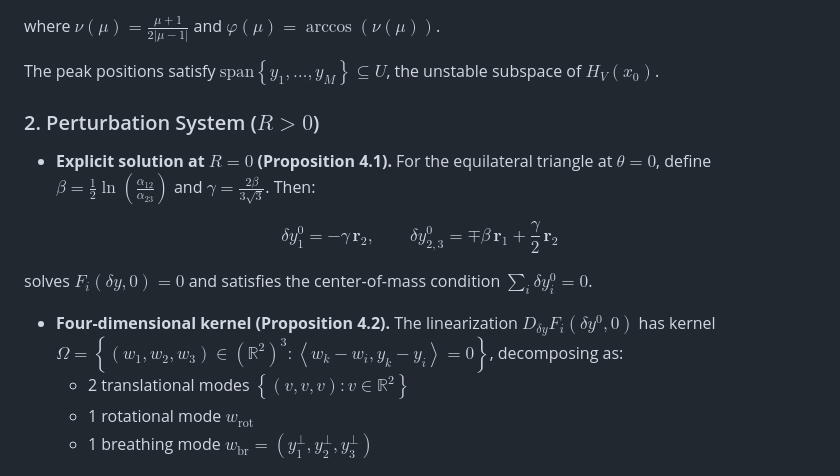
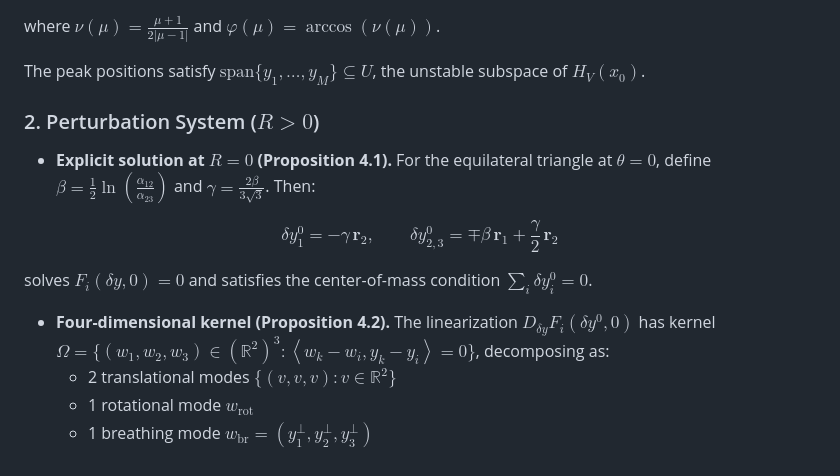
Before and after one commit to ethank5149/nls-research, a Markdown page: README.md, the part around the change. Drawn GitHub-style.

Commit message:
docs(readme): use \lbrace and \rbrace for set braces in math

```diff
--- a/README.md
+++ b/README.md
@@ -61,7 +61,7 @@ where $H_V\left(x_0\right)$ is the Hessian of $V$ at the critical point $x_0$, $
 
 where $\nu\left(\mu\right) = \frac{\mu+1}{2\left|\mu-1\right|}$ and $\varphi\left(\mu\right) = \arccos\left(\nu\left(\mu\right)\right)$.
 
-The peak positions satisfy $\text{span}\left\{y_1, \ldots, y_M\right\} \subseteq U$, the unstable subspace of $H_V\left(x_0\right)$.
+The peak positions satisfy $\text{span}\lbrace y_1, \ldots, y_M\rbrace \subseteq U$, the unstable subspace of $H_V\left(x_0\right)$.
 
 ### 2. Perturbation System ($R > 0$)
 
@@ -71,8 +71,8 @@ $$\delta y_1^0 = -\gamma\, \mathbf{r}_2, \qquad \delta y_{2,3}^0 = \mp\beta\, \m
 
 solves $F_i\left(\delta y, 0\right) = 0$ and satisfies the center-of-mass condition $\sum_i \delta y_i^0 = 0$.
 
-- **Four-dimensional kernel (Proposition 4.2).** The linearization $D_{\delta y} F_i\left(\delta y^0, 0\right)$ has kernel $\Omega = \left\{\left(w_1, w_2, w_3\right) \in \left(\mathbb{R}^2\right)^3 : \left \langle w_k - w_i, y_k - y_i \right \rangle = 0\right\}$, decomposing as:
-  - 2 translational modes $\left\{\left(v,v,v\right) : v \in \mathbb{R}^2\right\}$
+- **Four-dimensional kernel (Proposition 4.2).** The linearization $D_{\delta y} F_i\left(\delta y^0, 0\right)$ has kernel $\Omega = \lbrace\left(w_1, w_2, w_3\right) \in \left(\mathbb{R}^2\right)^3 : \left \langle w_k - w_i, y_k - y_i \right \rangle = 0\rbrace$, decomposing as:
+  - 2 translational modes $\lbrace\left(v,v,v\right) : v \in \mathbb{R}^2\rbrace$
   - 1 rotational mode $w_{\mathrm{rot}}$
   - 1 breathing mode $w_{\mathrm{br}} = \left(y_1^\perp, y_2^\perp, y_3^\perp\right)$
 
```
